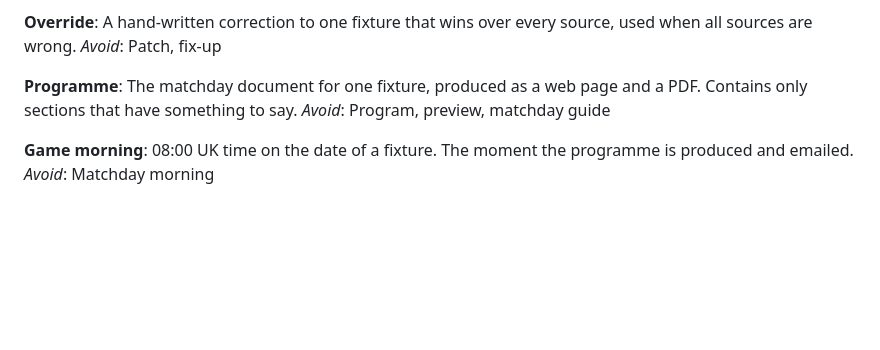
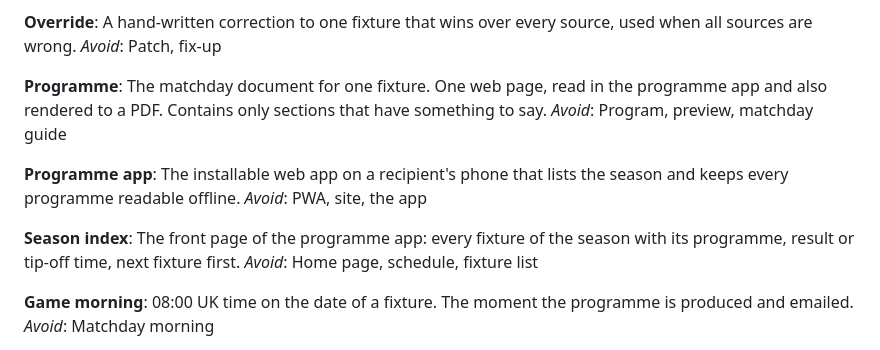
Before and after one commit to joeuk89/london-lions, a Markdown page: GLOSSARY.md, the part around the change. Drawn GitHub-style; blank space fills up the shorter version.

Commit message:
Add programme app and season index to the glossary

```diff
--- a/GLOSSARY.md
+++ b/GLOSSARY.md
@@ -58,8 +58,16 @@ A hand-written correction to one fixture that wins over every source, used when
 _Avoid_: Patch, fix-up
 
 **Programme**:
-The matchday document for one fixture, produced as a web page and a PDF. Contains only sections that have something to say.
+The matchday document for one fixture. One web page, read in the programme app and also rendered to a PDF. Contains only sections that have something to say.
 _Avoid_: Program, preview, matchday guide
+
+**Programme app**:
+The installable web app on a recipient's phone that lists the season and keeps every programme readable offline.
+_Avoid_: PWA, site, the app
+
+**Season index**:
+The front page of the programme app: every fixture of the season with its programme, result or tip-off time, next fixture first.
+_Avoid_: Home page, schedule, fixture list
 
 **Game morning**:
 08:00 UK time on the date of a fixture. The moment the programme is produced and emailed.
```
